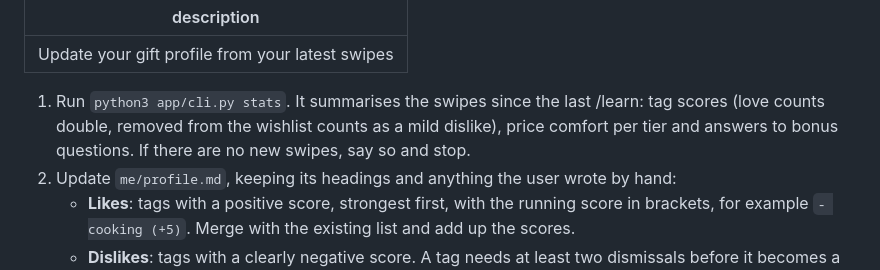
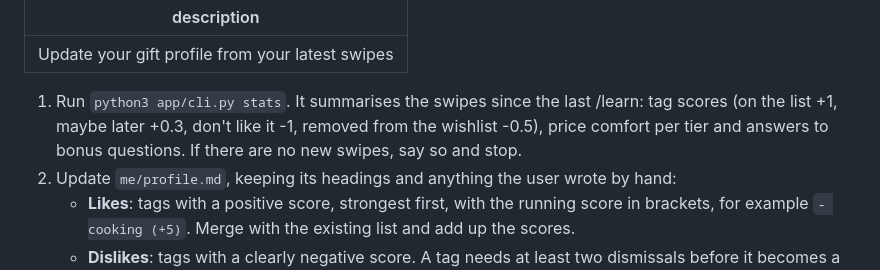
Before and after one commit to romanvaneldijk/ai-powered-gift-feed, a Markdown page: .claude/commands/learn.md, the part around the change. GitHub-like rendering.

```diff
--- a/.claude/commands/learn.md
+++ b/.claude/commands/learn.md
@@ -2,7 +2,7 @@
 description: Update your gift profile from your latest swipes
 ---
 
-1. Run `python3 app/cli.py stats`. It summarises the swipes since the last /learn: tag scores (love counts double, removed from the wishlist counts as a mild dislike), price comfort per tier and answers to bonus questions. If there are no new swipes, say so and stop.
+1. Run `python3 app/cli.py stats`. It summarises the swipes since the last /learn: tag scores (on the list +1, maybe later +0.3, don't like it -1, removed from the wishlist -0.5), price comfort per tier and answers to bonus questions. If there are no new swipes, say so and stop.
 2. Update `me/profile.md`, keeping its headings and anything the user wrote by hand:
    - **Likes**: tags with a positive score, strongest first, with the running score in brackets, for example `- cooking (+5)`. Merge with the existing list and add up the scores.
    - **Dislikes**: tags with a clearly negative score. A tag needs at least two dismissals before it becomes a dislike.
```
Also changed, not shown: .claude/commands/feed.md (+1 -1 lines), README.md (+6 -5 lines), docs/notebook-idea.png, 3 other files.
